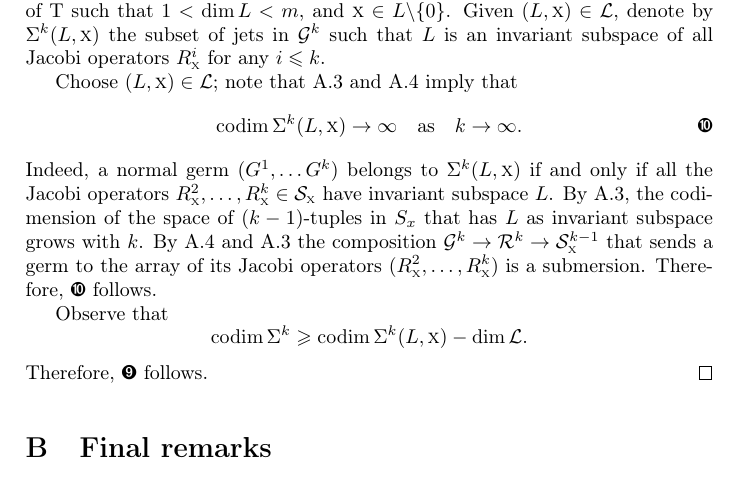
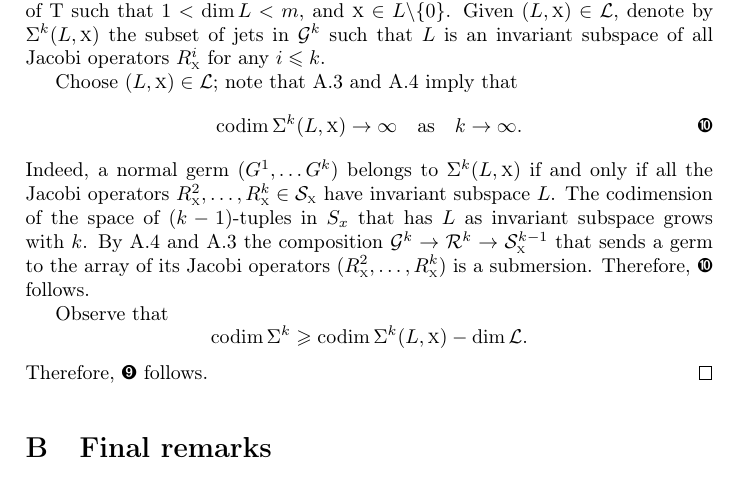
Before and after one commit to anton-petrunin/geodesic-in-bry, a LaTeX paper (convex.tex): part of page 9 of 10, cut so that both start at the same text. Compiled offline with pdfLaTeX.

Commit message:
%By \ref{cor:Rall},

```diff
--- a/convex.tex
+++ b/convex.tex
@@ -544,7 +544,8 @@ note that \ref{cor:Rall} and \ref{prop:submersion} imply that
 \[\codim\Sigma^k(L,\vec x)\to\infty\quad \text{as}\quad k\to \infty.\eqlbl{eq:codim-Sigma(L,x)}\]
 Indeed, a normal germ $(G^1,\dots G^k)$ belongs to $\Sigma^k(L,\vec x)$ if and only if all the Jacobi operators
 $R^2_\vec x,\dots, R^k_\vec x\in \mathcal{S}_\vec x$ have invariant subspace $L$.
-By \ref{cor:Rall}, the codimension of
+%By \ref{cor:Rall},
+The codimension of
 the space of $(k-1)$-tuples in $S_x$ that has $L$ as invariant subspace grows with~$k$.
 By \ref{prop:submersion} and \ref{cor:Rall} the composition
 $\mathcal{G}^k\z\to \mathcal{R}^k\z\to\mathcal{S}^{k-1}_\vec x$ that sends a germ to the array of its Jacobi operators
```
